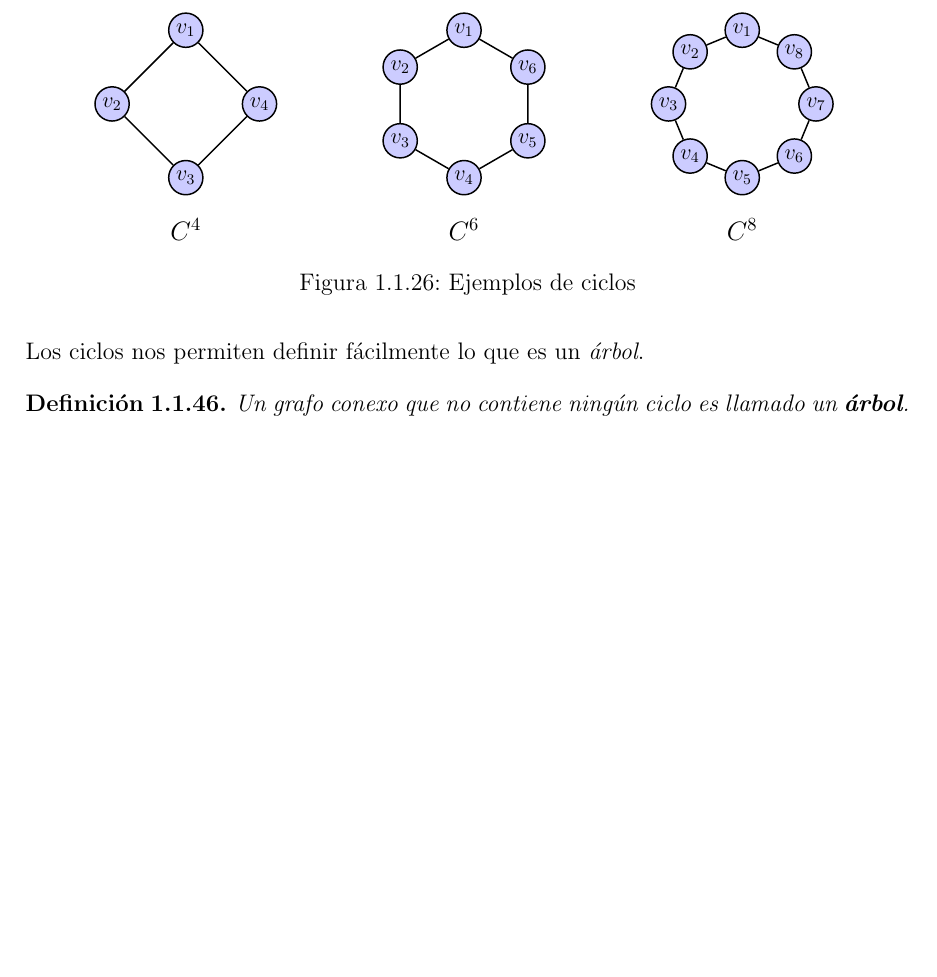
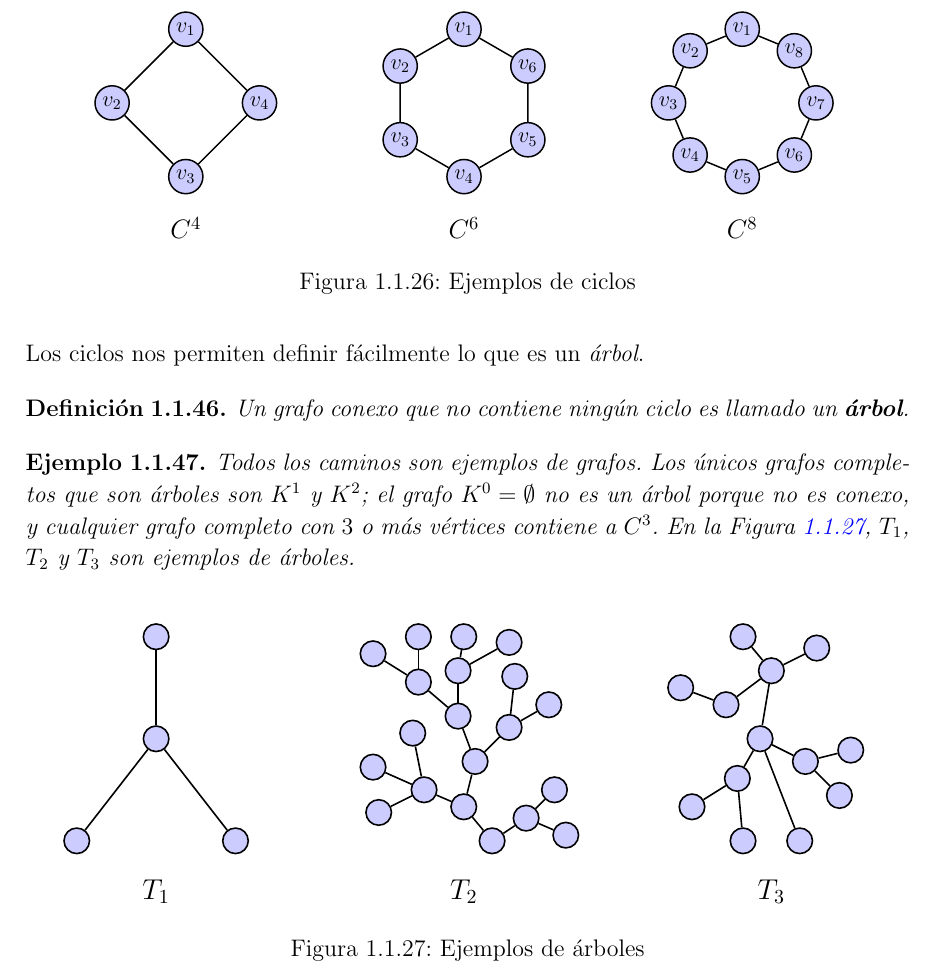
Before and after one commit to jcamilol/Trabajo_De_Grado, a LaTeX book (Documento/main.tex, which reads Documento/Preliminares_Grafos/Diagramas/Diag50.tex, Documento/Preliminares_Grafos/Diagramas/Diag51.tex, Documento/Preliminares_Grafos/Diagramas/Diag52.tex): part of page 31 of 32 before the commit and part of page 31 of 33 after it, cut so that both start at the same text, the shorter picture padded with empty space. Compiled offline with pdfLaTeX.

Commit message:
Árboles

```diff
--- /dev/null
+++ b/Documento/Preliminares_Grafos/Diagramas/Diag50.tex
@@ -0,0 +1,22 @@
+\begin{tikzpicture}[
+  baseline=0pt,
+  scale=1,
+  vnode/.style={circle, draw=black, fill=blue!20, thick, inner sep=0pt, minimum size=4.5mm},
+  edge/.style={thick, draw=black}
+]
+  \useasboundingbox (-2.3,-3.1) rectangle (2.3,2.4);
+
+  % 4 vértices (Estrella / Tridente)
+  \node[vnode] (v1) at (0, 1.8) {};     % Vértice superior
+  \node[vnode] (v2) at (0, 0.0) {};     % Vértice central
+  \node[vnode] (v3) at (-1.4, -1.8) {}; % Vértice inferior izq
+  \node[vnode] (v4) at (1.4, -1.8) {};  % Vértice inferior der
+
+  % Aristas
+  \draw[edge] (v2) -- (v1);
+  \draw[edge] (v2) -- (v3);
+  \draw[edge] (v2) -- (v4);
+
+  % Etiqueta
+  \node[font=\large] at (0,-2.7) {$T_1$};
+\end{tikzpicture}
--- /dev/null
+++ b/Documento/Preliminares_Grafos/Diagramas/Diag51.tex
@@ -0,0 +1,46 @@
+\begin{tikzpicture}[
+  baseline=0pt,
+  scale=1,
+  vnode/.style={circle, draw=black, fill=blue!20, thick, inner sep=0pt, minimum size=4.5mm},
+  edge/.style={thick, draw=black}
+]
+  \useasboundingbox (-2.3,-3.1) rectangle (2.3,2.4);
+
+  % Reflejos verticales manteniendo los límites y=-1.8 y y=1.8
+  \begin{scope}[yscale=-1]
+    \node[vnode] (v1) at (0.5, 1.8) {};
+    \node[vnode] (v2) at (0.0, 1.2) {};
+    \node[vnode] (v3) at (1.1, 1.4) {};
+    \node[vnode] (v4) at (1.8, 1.7) {};
+    \node[vnode] (v5) at (1.6, 0.9) {};
+    \node[vnode] (v6) at (-0.7, 0.9) {};
+    \node[vnode] (v7) at (0.2, 0.4) {};
+    \node[vnode] (v8) at (-1.5, 1.3) {};
+    \node[vnode] (v9) at (-1.6, 0.5) {};
+    \node[vnode] (v10) at (-0.9, -0.1) {};
+    \node[vnode] (v11) at (0.8, -0.2) {};
+    \node[vnode] (v12) at (-0.1, -0.4) {};
+    \node[vnode] (v13) at (1.5, -0.6) {};
+    \node[vnode] (v14) at (0.9, -1.1) {};
+    \node[vnode] (v15) at (-0.8, -1.0) {};
+    \node[vnode] (v16) at (-0.1, -1.2) {};
+    \node[vnode] (v17) at (-1.6, -1.5) {};
+    \node[vnode] (v18) at (-0.8, -1.8) {};
+    \node[vnode] (v19) at (0.0, -1.8) {};
+    \node[vnode] (v20) at (0.8, -1.7) {};
+
+    % Aristas
+    \draw[edge] (v1) -- (v2); \draw[edge] (v1) -- (v3);
+    \draw[edge] (v3) -- (v4); \draw[edge] (v3) -- (v5);
+    \draw[edge] (v2) -- (v6); \draw[edge] (v2) -- (v7);
+    \draw[edge] (v6) -- (v8); \draw[edge] (v6) -- (v9); \draw[edge] (v6) -- (v10);
+    \draw[edge] (v7) -- (v11); \draw[edge] (v7) -- (v12);
+    \draw[edge] (v11) -- (v13); \draw[edge] (v11) -- (v14);
+    \draw[edge] (v12) -- (v15); \draw[edge] (v12) -- (v16);
+    \draw[edge] (v15) -- (v17); \draw[edge] (v15) -- (v18);
+    \draw[edge] (v16) -- (v19); \draw[edge] (v16) -- (v20);
+  \end{scope}
+
+  % Etiqueta
+  \node[font=\large] at (0,-2.7) {$T_2$};
+\end{tikzpicture}
--- /dev/null
+++ b/Documento/Preliminares_Grafos/Diagramas/Diag52.tex
@@ -0,0 +1,35 @@
+\begin{tikzpicture}[
+  baseline=0pt,
+  scale=1,
+  vnode/.style={circle, draw=black, fill=blue!20, thick, inner sep=0pt, minimum size=4.5mm},
+  edge/.style={thick, draw=black}
+]
+  \useasboundingbox (-2.3,-3.1) rectangle (2.3,2.4);
+
+  % Posicionamiento de los 13 vértices
+  \node[vnode] (u1) at (-0.5, 1.8) {};   % Vértice superior
+  \node[vnode] (u2) at (0.0, 1.2) {};
+  \node[vnode] (u3) at (0.8, 1.6) {};
+  \node[vnode] (u4) at (-0.8, 0.6) {};
+  \node[vnode] (u5) at (-1.6, 0.9) {};
+  \node[vnode] (u6) at (-0.2, 0.0) {};
+  \node[vnode] (u7) at (0.6, -0.4) {};
+  \node[vnode] (u8) at (1.4, -0.2) {};
+  \node[vnode] (u9) at (1.2, -1.0) {};
+  \node[vnode] (u10) at (-0.6, -0.7) {};
+  \node[vnode] (u11) at (-1.4, -1.2) {};
+  \node[vnode] (u12) at (-0.5, -1.8) {}; % Vértice inferior 1
+  \node[vnode] (u13) at (0.5, -1.8) {};  % Vértice inferior 2
+
+  % Aristas (12 conexiones)
+  \draw[edge] (u2) -- (u1);
+  \draw[edge] (u2) -- (u3);
+  \draw[edge] (u2) -- (u4); \draw[edge] (u4) -- (u5);
+  \draw[edge] (u2) -- (u6);
+  \draw[edge] (u6) -- (u7); \draw[edge] (u7) -- (u8); \draw[edge] (u7) -- (u9);
+  \draw[edge] (u6) -- (u10); \draw[edge] (u10) -- (u11); \draw[edge] (u10) -- (u12);
+  \draw[edge] (u6) -- (u13);
+
+  % Etiqueta
+  \node[font=\large] at (0,-2.7) {$T_3$};
+\end{tikzpicture}
--- /dev/null
+++ b/Documento/Preliminares_Grafos/Diagramas/Fig15.tex
@@ -0,0 +1,8 @@
+\begin{figure}[H]
+  \centering
+  \input{Preliminares_Grafos/Diagramas/Diag50.tex}\hfill
+  \input{Preliminares_Grafos/Diagramas/Diag51.tex}\hfill
+  \input{Preliminares_Grafos/Diagramas/Diag52.tex}
+  \caption{Ejemplos de árboles}
+  \label{fig:arboles_ejemplos}
+\end{figure}
--- a/Documento/Preliminares_Grafos/Texto.tex
+++ b/Documento/Preliminares_Grafos/Texto.tex
@@ -355,3 +355,7 @@ Los ciclos nos permiten definir fácilmente lo que es un \textit{árbol}.
 \begin{Def}
    Un grafo conexo que no contiene ningún ciclo es llamado un \textbf{árbol}.
 \end{Def}
+\begin{Ejm}
+   Todos los caminos son ejemplos de grafos. Los únicos grafos completos que son árboles son $K^1$ y $K^2$; el grafo $K^0=\emptyset$ no es un árbol porque no es conexo, y cualquier grafo completo con $3$ o más vértices contiene a $C^3$. En la \Cref{fig:arboles_ejemplos}, $T_1$, $T_2$ y $T_3$ son ejemplos de árboles.
+   \input{Preliminares_Grafos/Diagramas/Fig15.tex}
+\end{Ejm}
```
Also changed, not shown: Documento/main.pdf.
